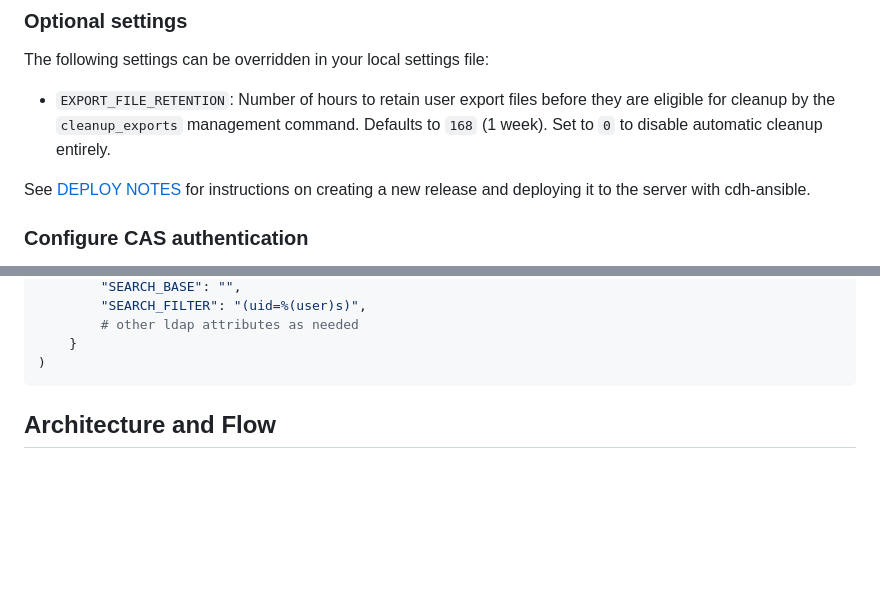
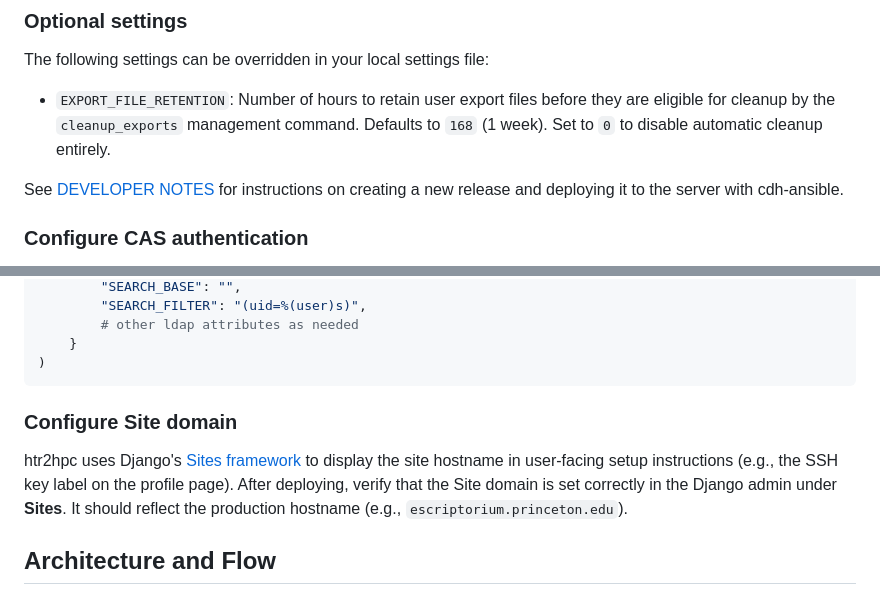
Before and after one commit to Princeton-CDH/htr2hpc, a Markdown page: README.md, 2 parts joined by grey strips. GitHub-like rendering; blank space fills up the shorter version.

Commit message:
Repair the broken reference caused by `DEPLOY_NOTES.md` renamed to `DEVELOPERNOTES.md`

````diff
--- a/README.md
+++ b/README.md
@@ -43,7 +43,7 @@ The following settings can be overridden in your local settings file:
 
 - `EXPORT_FILE_RETENTION`: Number of hours to retain user export files before they are eligible for cleanup by the `cleanup_exports` management command. Defaults to `168` (1 week). Set to `0` to disable automatic cleanup entirely.
 
-See [DEPLOY NOTES](DEPLOY_NOTES.md) for instructions on creating a new release and deploying it to the server with cdh-ansible.
+See [DEVELOPER NOTES](DEVELOPERNOTES.md) for instructions on creating a new release and deploying it to the server with cdh-ansible.
 
 ### Configure CAS authentication
 
@@ -67,6 +67,10 @@ PUCAS_LDAP.update(
     }
 )
 ```
+
+### Configure Site domain
+
+htr2hpc uses Django's [Sites framework](https://docs.djangoproject.com/en/4.2/ref/contrib/sites/) to display the site hostname in user-facing setup instructions (e.g., the SSH key label on the profile page). After deploying, verify that the Site domain is set correctly in the Django admin under **Sites**. It should reflect the production hostname (e.g., `escriptorium.princeton.edu`).
 
 ## Architecture and Flow
 
````
